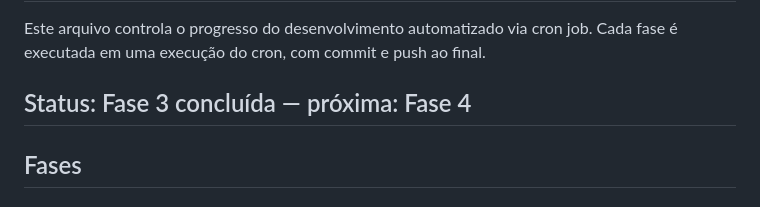
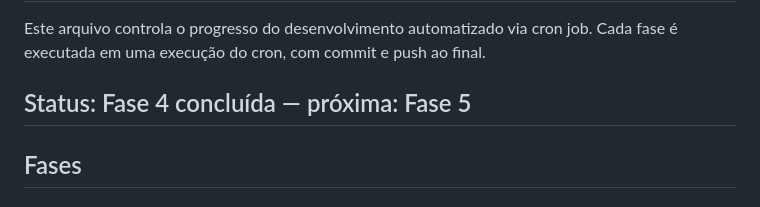
Before and after one commit to lloupp/stock-watcher-b3, a Markdown page: PROGRESS.md, the part around one of its changes. Drawn GitHub-style.

Commit message:
docs: marca Fase 4 (watchlist) como concluída no PROGRESS.md

```diff
--- a/PROGRESS.md
+++ b/PROGRESS.md
@@ -3,7 +3,7 @@
 Este arquivo controla o progresso do desenvolvimento automatizado via cron job.
 Cada fase é executada em uma execução do cron, com commit e push ao final.
 
-## Status: Fase 3 concluída — próxima: Fase 4
+## Status: Fase 4 concluída — próxima: Fase 5
 
 ## Fases
 
```
Also changed, not shown: other parts of PROGRESS.md (+2 -1 lines).
